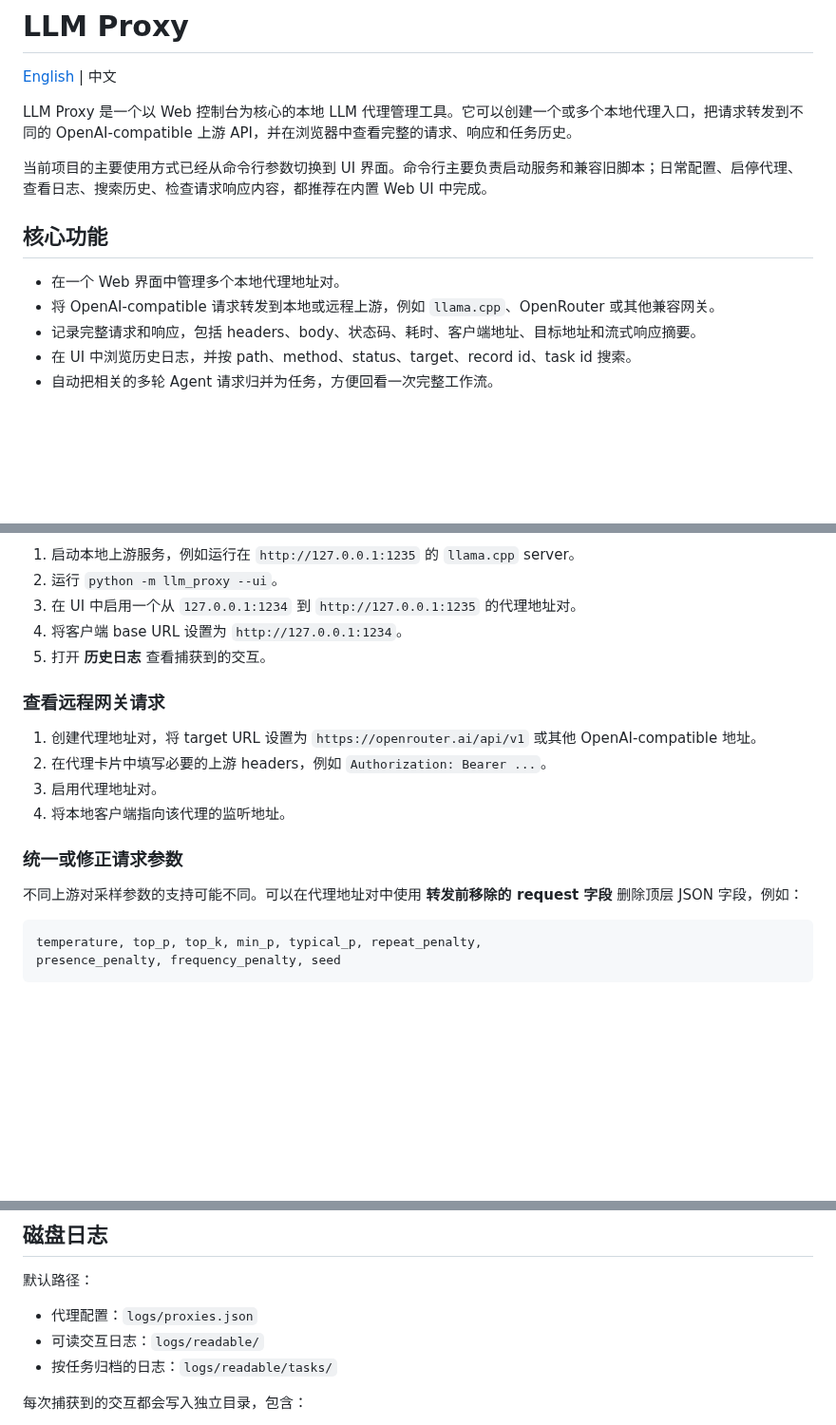
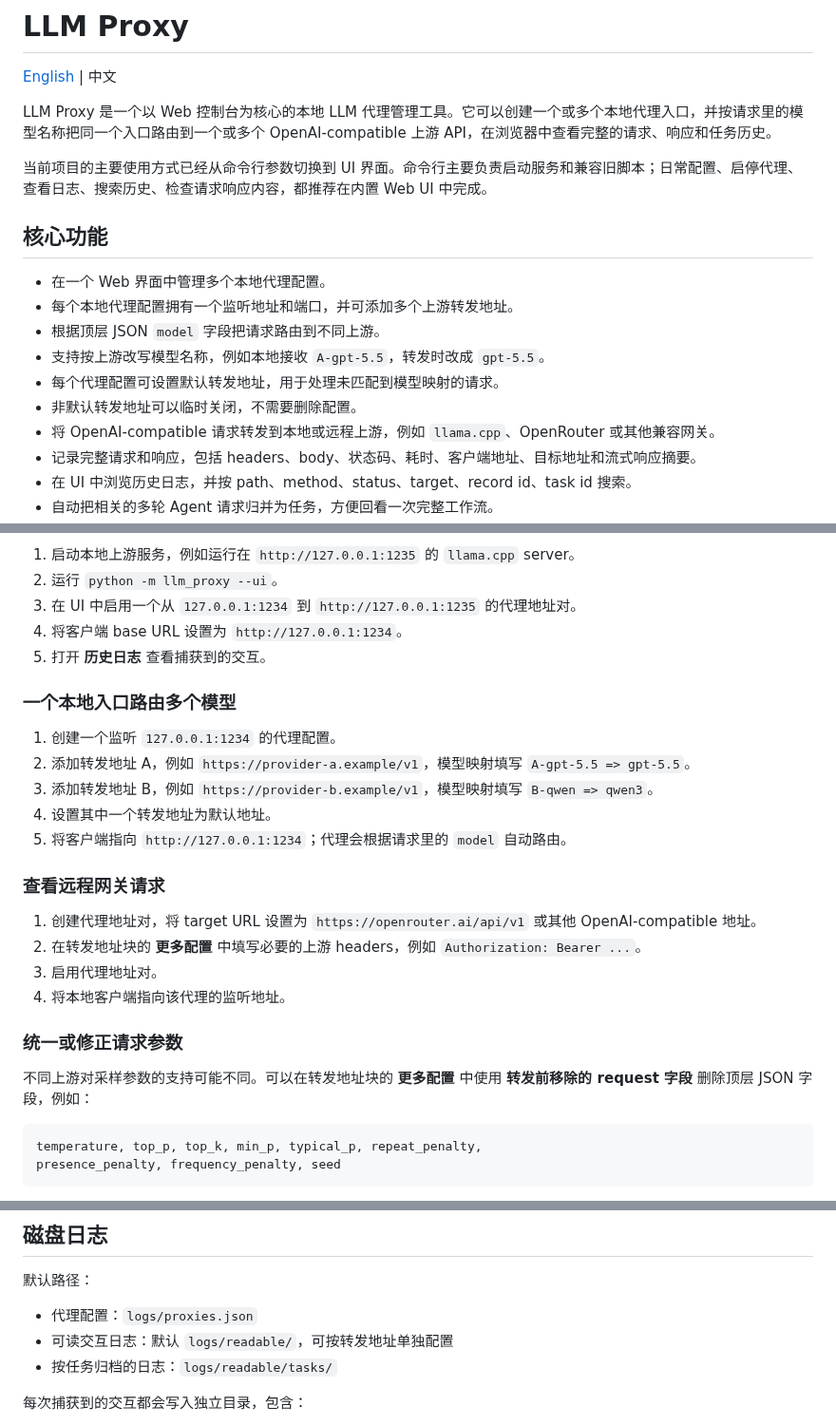
Before and after one commit to hongguifeng/local_ai_proxy, a Markdown page: README.cn.md, 3 parts joined by grey strips. Shown at 95% size. Drawn GitHub-style; blank space fills up the shorter version.

````diff
--- a/README.cn.md
+++ b/README.cn.md
@@ -2,13 +2,18 @@
 
 [English](README.md) | 中文
 
-LLM Proxy 是一个以 Web 控制台为核心的本地 LLM 代理管理工具。它可以创建一个或多个本地代理入口，把请求转发到不同的 OpenAI-compatible 上游 API，并在浏览器中查看完整的请求、响应和任务历史。
+LLM Proxy 是一个以 Web 控制台为核心的本地 LLM 代理管理工具。它可以创建一个或多个本地代理入口，并按请求里的模型名称把同一个入口路由到一个或多个 OpenAI-compatible 上游 API，在浏览器中查看完整的请求、响应和任务历史。
 
 当前项目的主要使用方式已经从命令行参数切换到 UI 界面。命令行主要负责启动服务和兼容旧脚本；日常配置、启停代理、查看日志、搜索历史、检查请求响应内容，都推荐在内置 Web UI 中完成。
 
 ## 核心功能
 
-- 在一个 Web 界面中管理多个本地代理地址对。
+- 在一个 Web 界面中管理多个本地代理配置。
+- 每个本地代理配置拥有一个监听地址和端口，并可添加多个上游转发地址。
+- 根据顶层 JSON `model` 字段把请求路由到不同上游。
+- 支持按上游改写模型名称，例如本地接收 `A-gpt-5.5`，转发时改成 `gpt-5.5`。
+- 每个代理配置可设置默认转发地址，用于处理未匹配到模型映射的请求。
+- 非默认转发地址可以临时关闭，不需要删除配置。
 - 将 OpenAI-compatible 请求转发到本地或远程上游，例如 `llama.cpp`、OpenRouter 或其他兼容网关。
 - 记录完整请求和响应，包括 headers、body、状态码、耗时、客户端地址、目标地址和流式响应摘要。
 - 在 UI 中浏览历史日志，并按 path、method、status、target、record id、task id 搜索。
@@ -95,16 +127,24 @@ http://127.0.0.1:1234
 4. 将客户端 base URL 设置为 `http://127.0.0.1:1234`。
 5. 打开 **历史日志** 查看捕获到的交互。
 
+### 一个本地入口路由多个模型
+
+1. 创建一个监听 `127.0.0.1:1234` 的代理配置。
+2. 添加转发地址 A，例如 `https://provider-a.example/v1`，模型映射填写 `A-gpt-5.5 => gpt-5.5`。
+3. 添加转发地址 B，例如 `https://provider-b.example/v1`，模型映射填写 `B-qwen => qwen3`。
+4. 设置其中一个转发地址为默认地址。
+5. 将客户端指向 `http://127.0.0.1:1234`；代理会根据请求里的 `model` 自动路由。
+
 ### 查看远程网关请求
 
 1. 创建代理地址对，将 target URL 设置为 `https://openrouter.ai/api/v1` 或其他 OpenAI-compatible 地址。
-2. 在代理卡片中填写必要的上游 headers，例如 `Authorization: Bearer ...`。
+2. 在转发地址块的 **更多配置** 中填写必要的上游 headers，例如 `Authorization: Bearer ...`。
 3. 启用代理地址对。
 4. 将本地客户端指向该代理的监听地址。
 
 ### 统一或修正请求参数
 
-不同上游对采样参数的支持可能不同。可以在代理地址对中使用 **转发前移除的 request 字段** 删除顶层 JSON 字段，例如：
+不同上游对采样参数的支持可能不同。可以在转发地址块的 **更多配置** 中使用 **转发前移除的 request 字段** 删除顶层 JSON 字段，例如：
 
 ```text
 temperature, top_p, top_k, min_p, typical_p, repeat_penalty,
@@ -124,7 +164,7 @@ presence_penalty, frequency_penalty, seed
 默认路径：
 
 - 代理配置：`logs/proxies.json`
-- 可读交互日志：`logs/readable/`
+- 可读交互日志：默认 `logs/readable/`，可按转发地址单独配置
 - 按任务归档的日志：`logs/readable/tasks/`
 
 每次捕获到的交互都会写入独立目录，包含：
````
Also changed, not shown: other parts of README.cn.md (+31 -4 lines), README.md (+48 -8 lines), doc/ui_proxy_cn.png, doc/ui_proxy_en.png.
